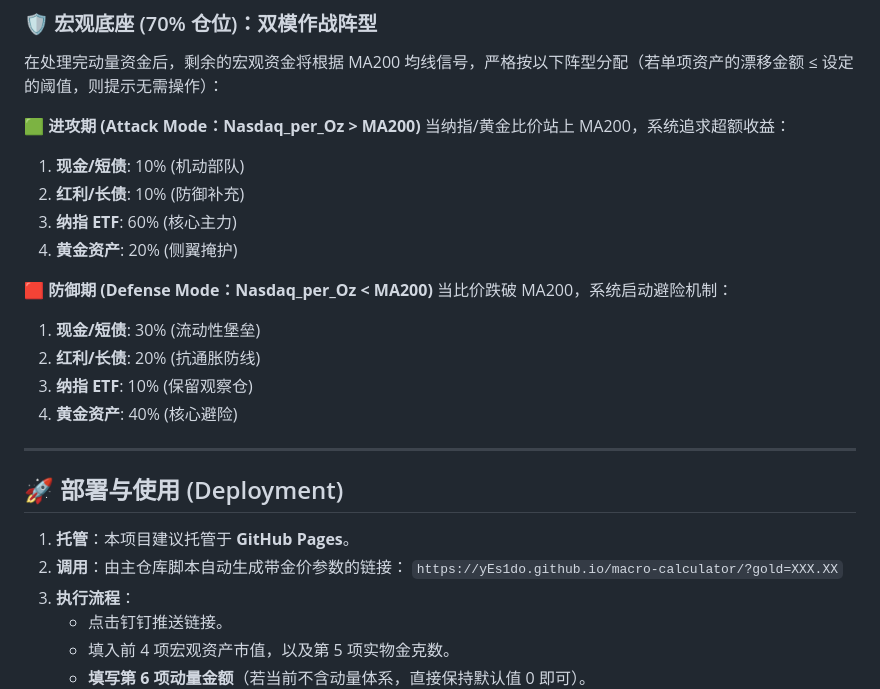
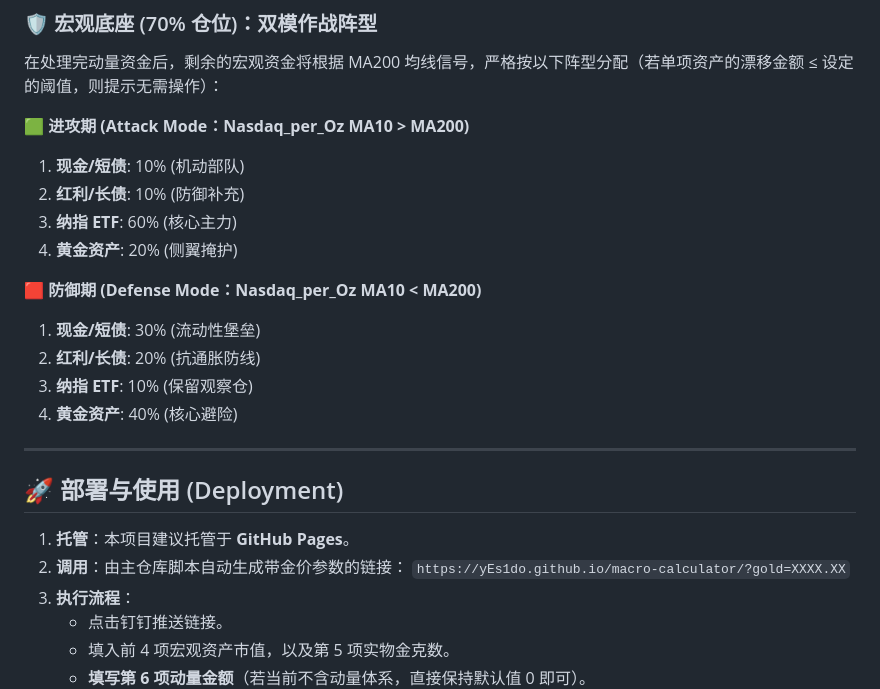
Before and after one commit to yEs1do/macro-calculator, a Markdown page: README.md, the part around the change. Rendered like a GitHub page.

Commit message:
Fix formatting and update asset allocation descriptions

```diff
--- a/README.md
+++ b/README.md
@@ -30,15 +30,13 @@
 ### 🛡️ 宏观底座 (70% 仓位)：双模作战阵型
 在处理完动量资金后，剩余的宏观资金将根据 MA200 均线信号，严格按以下阵型分配（若单项资产的漂移金额 ≤ 设定的阈值，则提示无需操作）：
 
-**🟩 进攻期 (Attack Mode：Nasdaq_per_Oz > MA200)**
-当纳指/黄金比价站上 MA200，系统追求超额收益：
+**🟩 进攻期 (Attack Mode：Nasdaq_per_Oz MA10 > MA200)**
 1. **现金/短债**: 10% (机动部队)
 2. **红利/长债**: 10% (防御补充)
 3. **纳指 ETF**: 60% (核心主力)
 4. **黄金资产**: 20% (侧翼掩护)
 
-**🟥 防御期 (Defense Mode：Nasdaq_per_Oz < MA200)**
-当比价跌破 MA200，系统启动避险机制：
+**🟥 防御期 (Defense Mode：Nasdaq_per_Oz MA10 < MA200)**
 1. **现金/短债**: 30% (流动性堡垒)
 2. **红利/长债**: 20% (抗通胀防线)
 3. **纳指 ETF**: 10% (保留观察仓)
@@ -50,7 +48,7 @@
 
 1.  **托管**：本项目建议托管于 **GitHub Pages**。
 2.  **调用**：由主仓库脚本自动生成带金价参数的链接：
-    `https://yEs1do.github.io/macro-calculator/?gold=XXX.XX`
+    `https://yEs1do.github.io/macro-calculator/?gold=XXXX.XX`
 3.  **执行流程**：
     * 点击钉钉推送链接。
     * 填入前 4 项宏观资产市值，以及第 5 项实物金克数。
```
